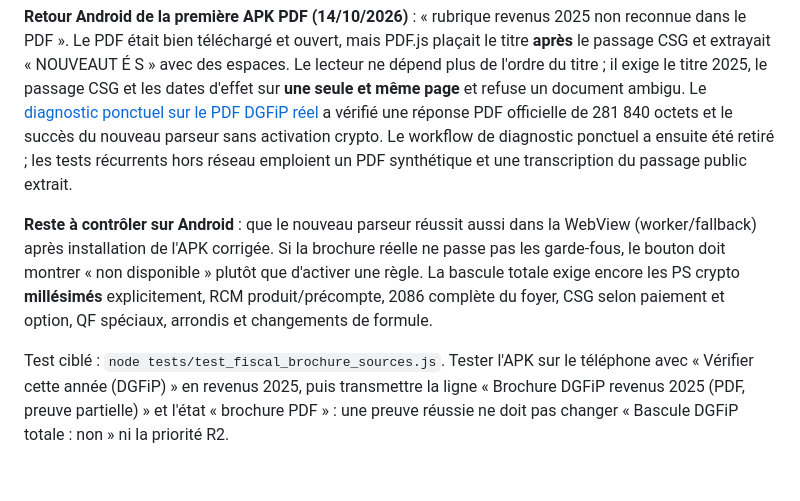
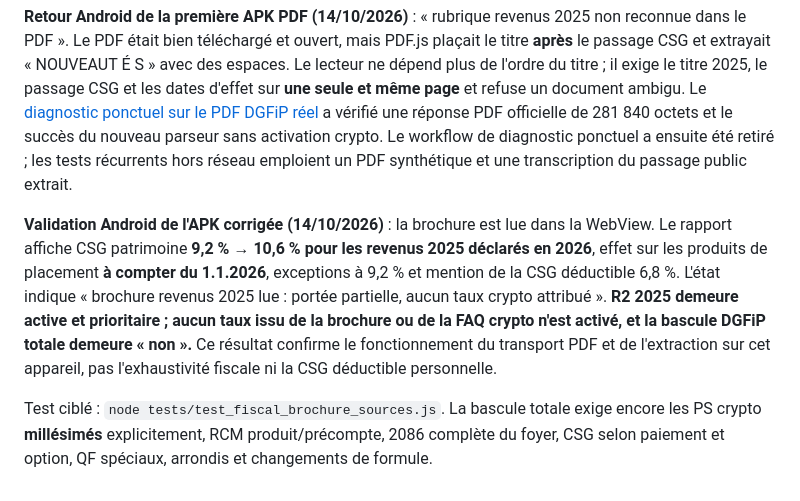
Before and after one commit to flaviensaillard/MonPortefeuille2, a Markdown page: docs/LECTURE-PDF-DGFIP.md, the part around the change. GitHub-like rendering.

```diff
--- a/docs/LECTURE-PDF-DGFIP.md
+++ b/docs/LECTURE-PDF-DGFIP.md
@@ -8,6 +8,6 @@ Technique : le pont Android `httpPdfAsync` autorise **uniquement** ce PDF HTTPS
 
 **Retour Android de la première APK PDF (14/10/2026)** : « rubrique revenus 2025 non reconnue dans le PDF ». Le PDF était bien téléchargé et ouvert, mais PDF.js plaçait le titre **après** le passage CSG et extrayait « NOUVEAUT É S » avec des espaces. Le lecteur ne dépend plus de l'ordre du titre ; il exige le titre 2025, le passage CSG et les dates d'effet sur **une seule et même page** et refuse un document ambigu. Le [diagnostic ponctuel sur le PDF DGFiP réel](https://github.com/flaviensaillard/MonPortefeuille2/actions/runs/38532107467) a vérifié une réponse PDF officielle de 281 840 octets et le succès du nouveau parseur sans activation crypto. Le workflow de diagnostic ponctuel a ensuite été retiré ; les tests récurrents hors réseau emploient un PDF synthétique et une transcription du passage public extrait.
 
-**Reste à contrôler sur Android** : que le nouveau parseur réussit aussi dans la WebView (worker/fallback) après installation de l'APK corrigée. Si la brochure réelle ne passe pas les garde-fous, le bouton doit montrer « non disponible » plutôt que d'activer une règle. La bascule totale exige encore les PS crypto **millésimés** explicitement, RCM produit/précompte, 2086 complète du foyer, CSG selon paiement et option, QF spéciaux, arrondis et changements de formule.
+**Validation Android de l'APK corrigée (14/10/2026)** : la brochure est lue dans la WebView. Le rapport affiche CSG patrimoine **9,2 % → 10,6 % pour les revenus 2025 déclarés en 2026**, effet sur les produits de placement **à compter du 1.1.2026**, exceptions à 9,2 % et mention de la CSG déductible 6,8 %. L'état indique « brochure revenus 2025 lue : portée partielle, aucun taux crypto attribué ». **R2 2025 demeure active et prioritaire ; aucun taux issu de la brochure ou de la FAQ crypto n'est activé, et la bascule DGFiP totale demeure « non ».** Ce résultat confirme le fonctionnement du transport PDF et de l'extraction sur cet appareil, pas l'exhaustivité fiscale ni la CSG déductible personnelle.
 
-Test ciblé : `node tests/test_fiscal_brochure_sources.js`. Tester l'APK sur le téléphone avec « Vérifier cette année (DGFiP) » en revenus 2025, puis transmettre la ligne « Brochure DGFiP revenus 2025 (PDF, preuve partielle) » et l'état « brochure PDF » : une preuve réussie ne doit pas changer « Bascule DGFiP totale : non » ni la priorité R2.
+Test ciblé : `node tests/test_fiscal_brochure_sources.js`. La bascule totale exige encore les PS crypto **millésimés** explicitement, RCM produit/précompte, 2086 complète du foyer, CSG selon paiement et option, QF spéciaux, arrondis et changements de formule.
```
Also changed, not shown: docs/COLLECTE-FISCALE.md (+1 -1 lines).
